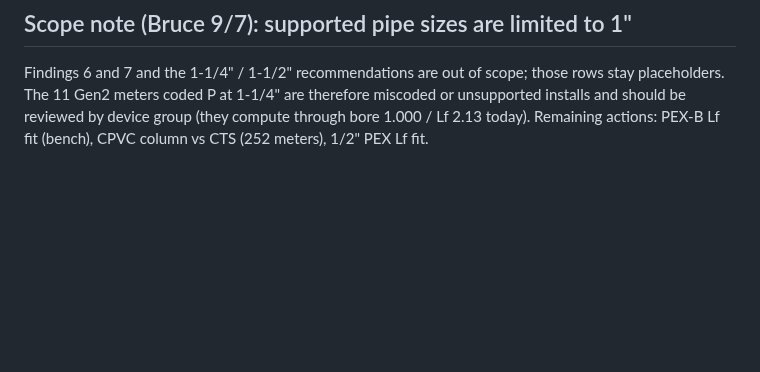
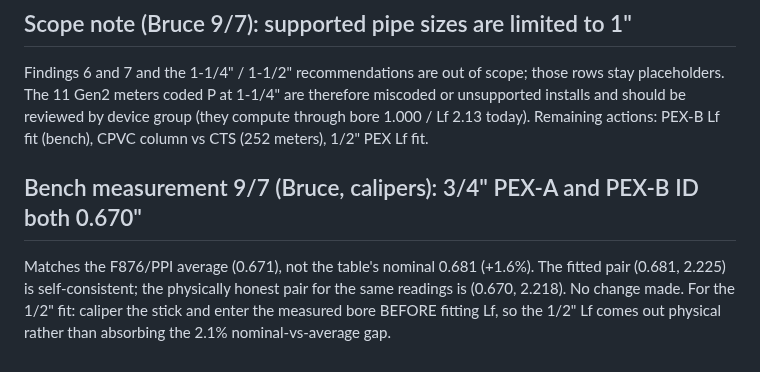
Before and after one commit to brucedune/thingsboard-widgets, a Markdown page: pipe-dimension-audit-0907.md, the part around the change. GitHub-like rendering; blank space fills up the shorter version.

Commit message:
PEX 3/4 measured ID 0.670 (A=B); table nominal 0.681 equivalent pair noted

```diff
--- a/pipe-dimension-audit-0907.md
+++ b/pipe-dimension-audit-0907.md
@@ -39,3 +39,6 @@ c column = PVC/CPVC Sch 80 IPS nominal (.423/.546/.742) then .825 placeholders.
 
 ## Scope note (Bruce 9/7): supported pipe sizes are limited to 1"
 Findings 6 and 7 and the 1-1/4" / 1-1/2" recommendations are out of scope; those rows stay placeholders. The 11 Gen2 meters coded P at 1-1/4" are therefore miscoded or unsupported installs and should be reviewed by device group (they compute through bore 1.000 / Lf 2.13 today). Remaining actions: PEX-B Lf fit (bench), CPVC column vs CTS (252 meters), 1/2" PEX Lf fit.
+
+## Bench measurement 9/7 (Bruce, calipers): 3/4" PEX-A and PEX-B ID both 0.670"
+Matches the F876/PPI average (0.671), not the table's nominal 0.681 (+1.6%). The fitted pair (0.681, 2.225) is self-consistent; the physically honest pair for the same readings is (0.670, 2.218). No change made. For the 1/2" fit: caliper the stick and enter the measured bore BEFORE fitting Lf, so the 1/2" Lf comes out physical rather than absorbing the 2.1% nominal-vs-average gap.
```
Also changed, not shown: fw-17047-bugfix-handoff.md (+2 -0 lines).
